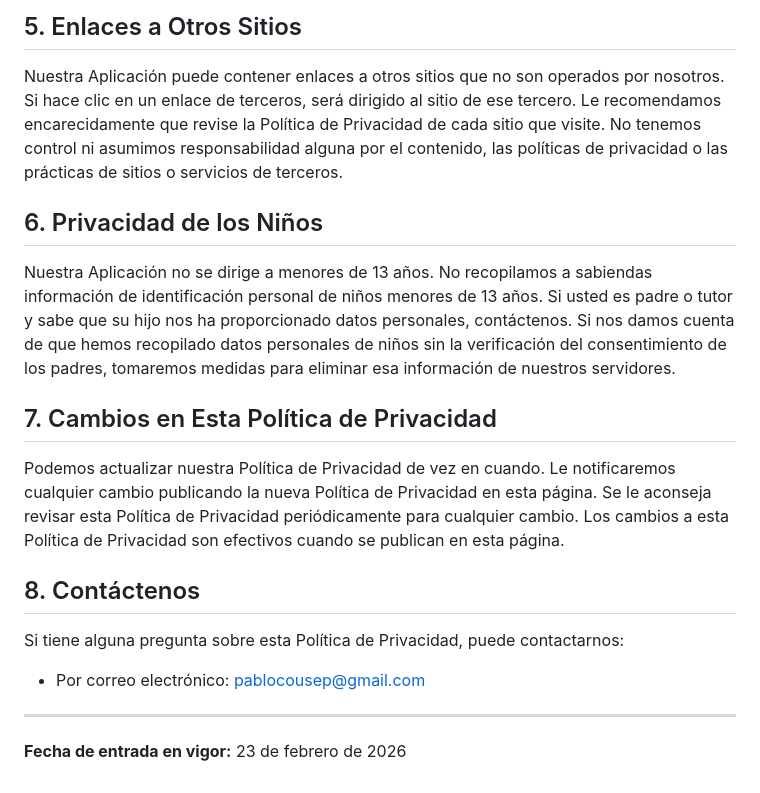
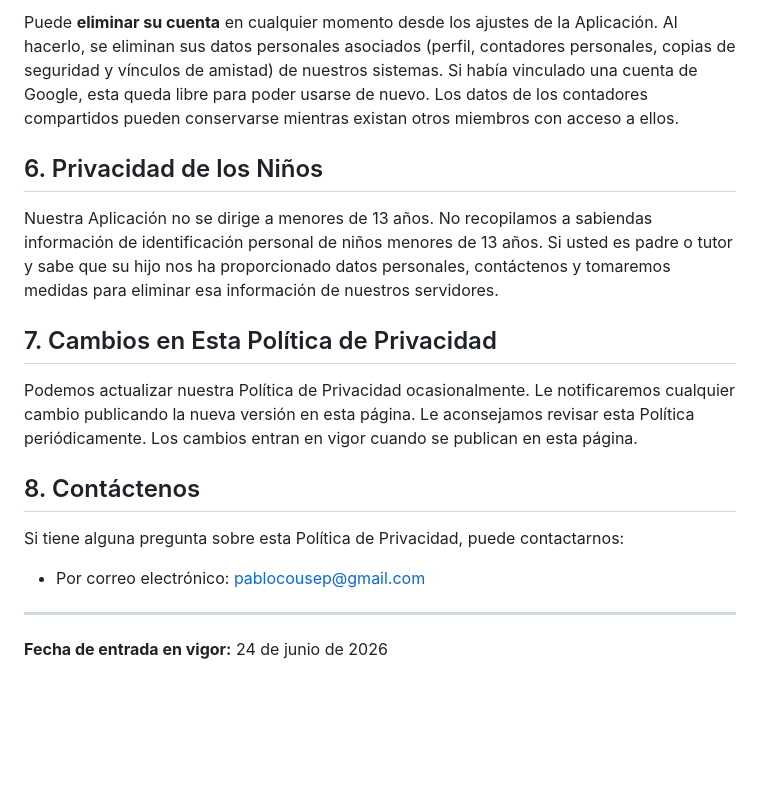
Before and after one commit to tosysy/CountAll, a Markdown page: POLITICA_PRIVACIDAD.md, the part around one of its changes. GitHub-like rendering; blank space fills up the shorter version.

```diff
--- a/POLITICA_PRIVACIDAD.md
+++ b/POLITICA_PRIVACIDAD.md
@@ -38,15 +41,13 @@ Para los datos almacenados localmente en su dispositivo, la seguridad depende de
 
-## 5. Enlaces a Otros Sitios
-
-Nuestra Aplicación puede contener enlaces a otros sitios que no son operados por nosotros. Si hace clic en un enlace de terceros, será dirigido al sitio de ese tercero. Le recomendamos encarecidamente que revise la Política de Privacidad de cada sitio que visite. No tenemos control ni asumimos responsabilidad alguna por el contenido, las políticas de privacidad o las prácticas de sitios o servicios de terceros.
+Puede **eliminar su cuenta** en cualquier momento desde los ajustes de la Aplicación. Al hacerlo, se eliminan sus datos personales asociados (perfil, contadores personales, copias de seguridad y vínculos de amistad) de nuestros sistemas. Si había vinculado una cuenta de Google, esta queda libre para poder usarse de nuevo. Los datos de los contadores compartidos pueden conservarse mientras existan otros miembros con acceso a ellos.
 
 ## 6. Privacidad de los Niños
 
-Nuestra Aplicación no se dirige a menores de 13 años. No recopilamos a sabiendas información de identificación personal de niños menores de 13 años. Si usted es padre o tutor y sabe que su hijo nos ha proporcionado datos personales, contáctenos. Si nos damos cuenta de que hemos recopilado datos personales de niños sin la verificación del consentimiento de los padres, tomaremos medidas para eliminar esa información de nuestros servidores.
+Nuestra Aplicación no se dirige a menores de 13 años. No recopilamos a sabiendas información de identificación personal de niños menores de 13 años. Si usted es padre o tutor y sabe que su hijo nos ha proporcionado datos personales, contáctenos y tomaremos medidas para eliminar esa información de nuestros servidores.
 
 ## 7. Cambios en Esta Política de Privacidad
 
-Podemos actualizar nuestra Política de Privacidad de vez en cuando. Le notificaremos cualquier cambio publicando la nueva Política de Privacidad en esta página. Se le aconseja revisar esta Política de Privacidad periódicamente para cualquier cambio. Los cambios a esta Política de Privacidad son efectivos cuando se publican en esta página.
+Podemos actualizar nuestra Política de Privacidad ocasionalmente. Le notificaremos cualquier cambio publicando la nueva versión en esta página. Le aconsejamos revisar esta Política periódicamente. Los cambios entran en vigor cuando se publican en esta página.
 
 ## 8. Contáctenos
 
@@ -56,4 +57,4 @@ Si tiene alguna pregunta sobre esta Política de Privacidad, puede contactarnos:
 
 ---
 
-**Fecha de entrada en vigor:** 23 de febrero de 2026
+**Fecha de entrada en vigor:** 24 de junio de 2026
```
Also changed, not shown: other parts of POLITICA_PRIVACIDAD.md (+19 -16 lines).
